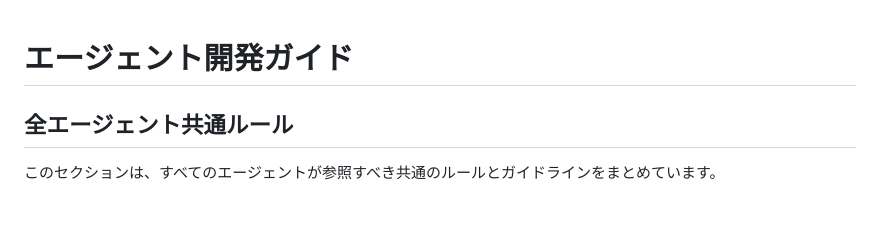
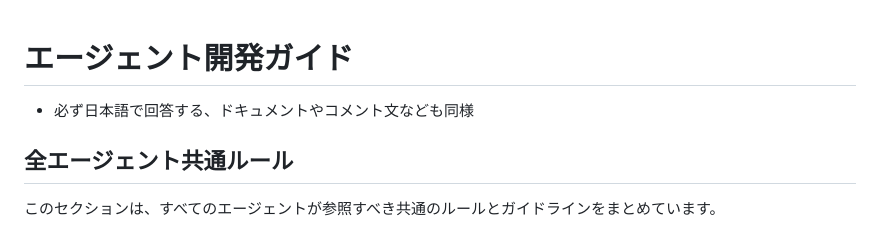
Before and after one commit to zakizaki-ri9/blog, a Markdown page: AGENTS.md, the part around one of its changes. Drawn GitHub-style.

Commit message:
docs: AGENTS.mdの日本語ルール追加とパス修正

```diff
--- a/AGENTS.md
+++ b/AGENTS.md
@@ -1,4 +1,6 @@
 # エージェント開発ガイド
+
+- 必ず日本語で回答する、ドキュメントやコメント文なども同様
 
 ## 全エージェント共通ルール
 
```
Also changed, not shown: other parts of AGENTS.md (+4 -4 lines).
